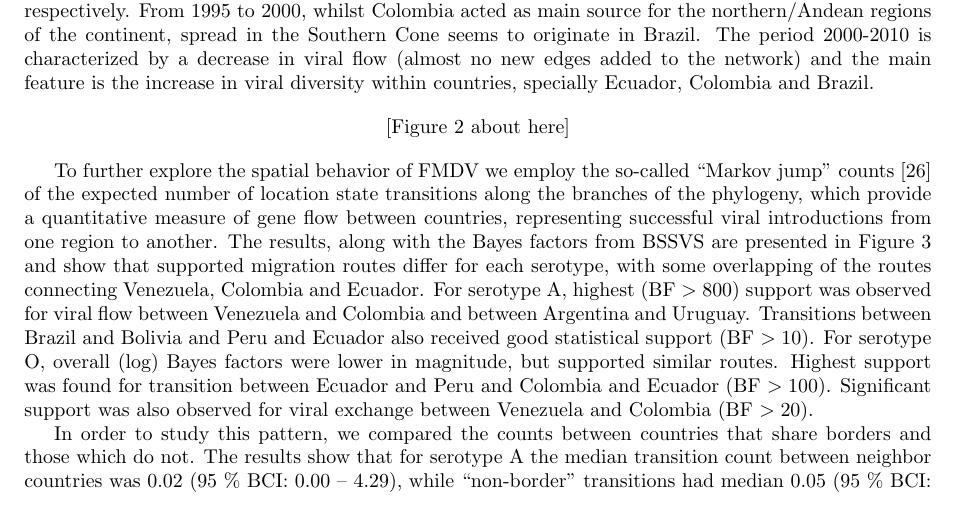
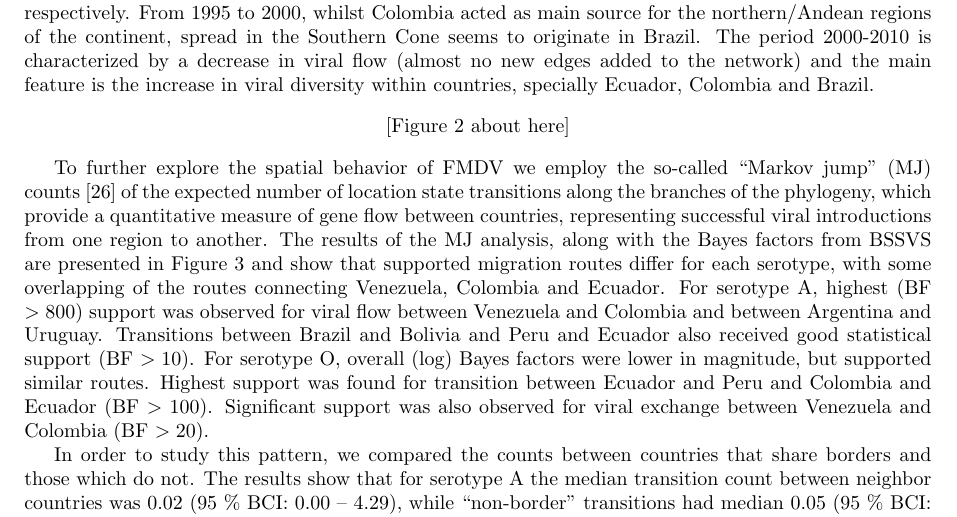
Before and after one commit to maxbiostat/FMDV_AMERICA, a LaTeX document (FMDV_AMERICA.tex): part of page 4 of 19, cut so that both start at the same text. Compiled offline with pdfLaTeX.

Commit message:
clarifying the Spatial Dynamics section II ; see #34

```diff
--- a/FMDV_AMERICA.tex
+++ b/FMDV_AMERICA.tex
@@ -217,9 +217,9 @@ The period 2000-2010 is characterized by a decrease in viral flow (almost no new
  [Figure~\ref{fig:migration} about here]
 \end{center}
 
-To further explore the spatial behavior of FMDV we employ the so-called ``Markov jump'' counts~\cite{Minin2008} of the expected number of location state transitions along the  branches of the phylogeny, which  provide a quantitative measure of gene flow between countries, representing successful viral introductions from one region to another.
+To further explore the spatial behavior of FMDV we employ the so-called ``Markov jump'' (MJ) counts~\cite{Minin2008} of the expected number of location state transitions along the  branches of the phylogeny, which  provide a quantitative measure of gene flow between countries, representing successful viral introductions from one region to another.
 %For this analysis we also calculated BFs using BSSVS.
-The results, along with the Bayes factors from BSSVS are presented in Figure~\ref{fig:mj&BFs} and show that supported migration routes differ for each serotype, with some overlapping of the routes connecting Venezuela, Colombia and Ecuador.
+The results of the MJ analysis, along with the Bayes factors from BSSVS are presented in Figure~\ref{fig:mj&BFs} and show that supported migration routes differ for each serotype, with some overlapping of the routes connecting Venezuela, Colombia and Ecuador.
 For serotype A, highest (BF $>800$) support was observed for viral flow between Venezuela and Colombia and between Argentina and Uruguay.
 Transitions between Brazil and Bolivia and Peru and Ecuador also received good statistical support (BF $>10$).
 For serotype O, overall (log) Bayes factors were lower in magnitude, but supported similar routes.
```
Also changed, not shown: FMDV_AMERICA.tex (2 more changed lines).
